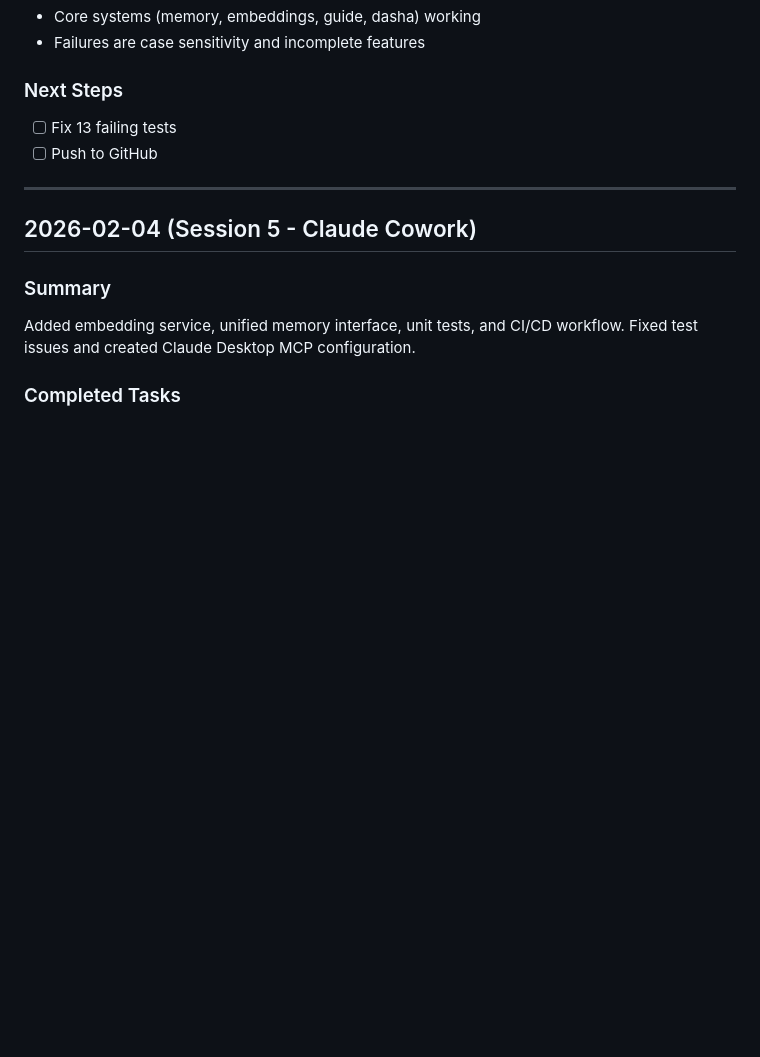
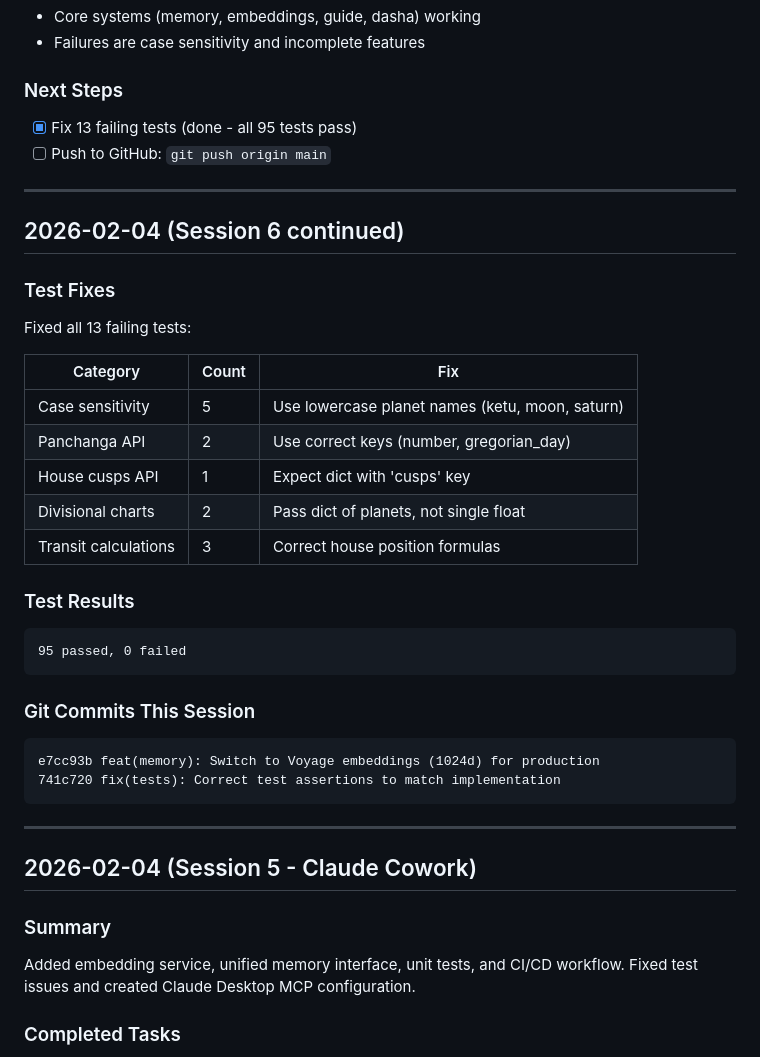
Before and after one commit to SrikanthNabigari/108, a Markdown page: docs/project_notes/work_log.md, the part around the change. Drawn GitHub-style; blank space fills up the shorter version.

Commit message:
docs: Update work_log with Session 6 progress
- Document Voyage embedding integration
- Document test fixes (95 tests passing)
- List git commits from this session

Co-Authored-By: Claude Opus 4.5 <noreply@anthropic.com>

````diff
--- a/docs/project_notes/work_log.md
+++ b/docs/project_notes/work_log.md
@@ -44,8 +44,34 @@ Results:
 - Failures are case sensitivity and incomplete features
 
 ### Next Steps
-- [ ] Fix 13 failing tests
-- [ ] Push to GitHub
+- [x] Fix 13 failing tests (done - all 95 tests pass)
+- [ ] Push to GitHub: `git push origin main`
+
+---
+
+## 2026-02-04 (Session 6 continued)
+
+### Test Fixes
+Fixed all 13 failing tests:
+
+| Category | Count | Fix |
+|----------|-------|-----|
+| Case sensitivity | 5 | Use lowercase planet names (ketu, moon, saturn) |
+| Panchanga API | 2 | Use correct keys (number, gregorian_day) |
+| House cusps API | 1 | Expect dict with 'cusps' key |
+| Divisional charts | 2 | Pass dict of planets, not single float |
+| Transit calculations | 3 | Correct house position formulas |
+
+### Test Results
+```
+95 passed, 0 failed
+```
+
+### Git Commits This Session
+```
+e7cc93b feat(memory): Switch to Voyage embeddings (1024d) for production
+741c720 fix(tests): Correct test assertions to match implementation
+```
 
 ---
 
````
